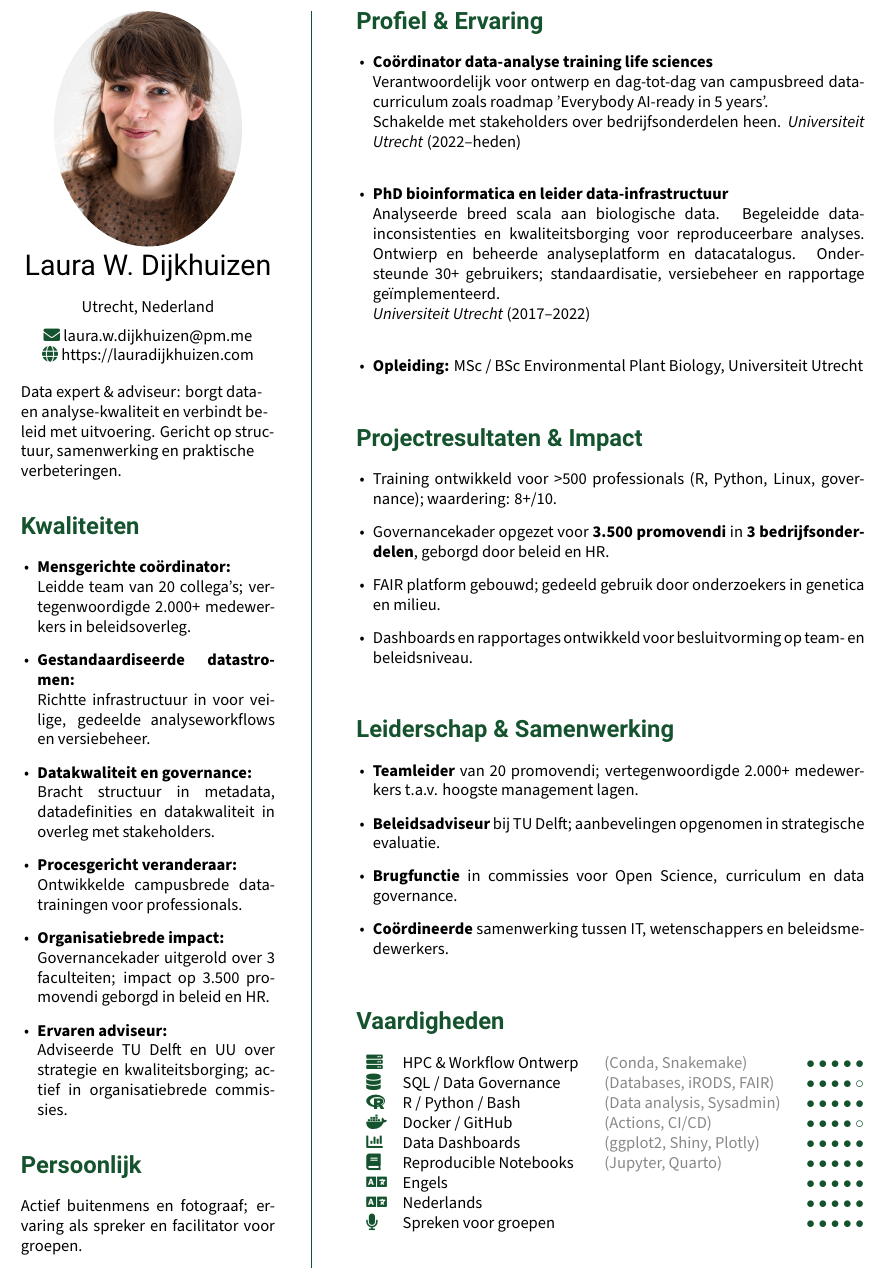
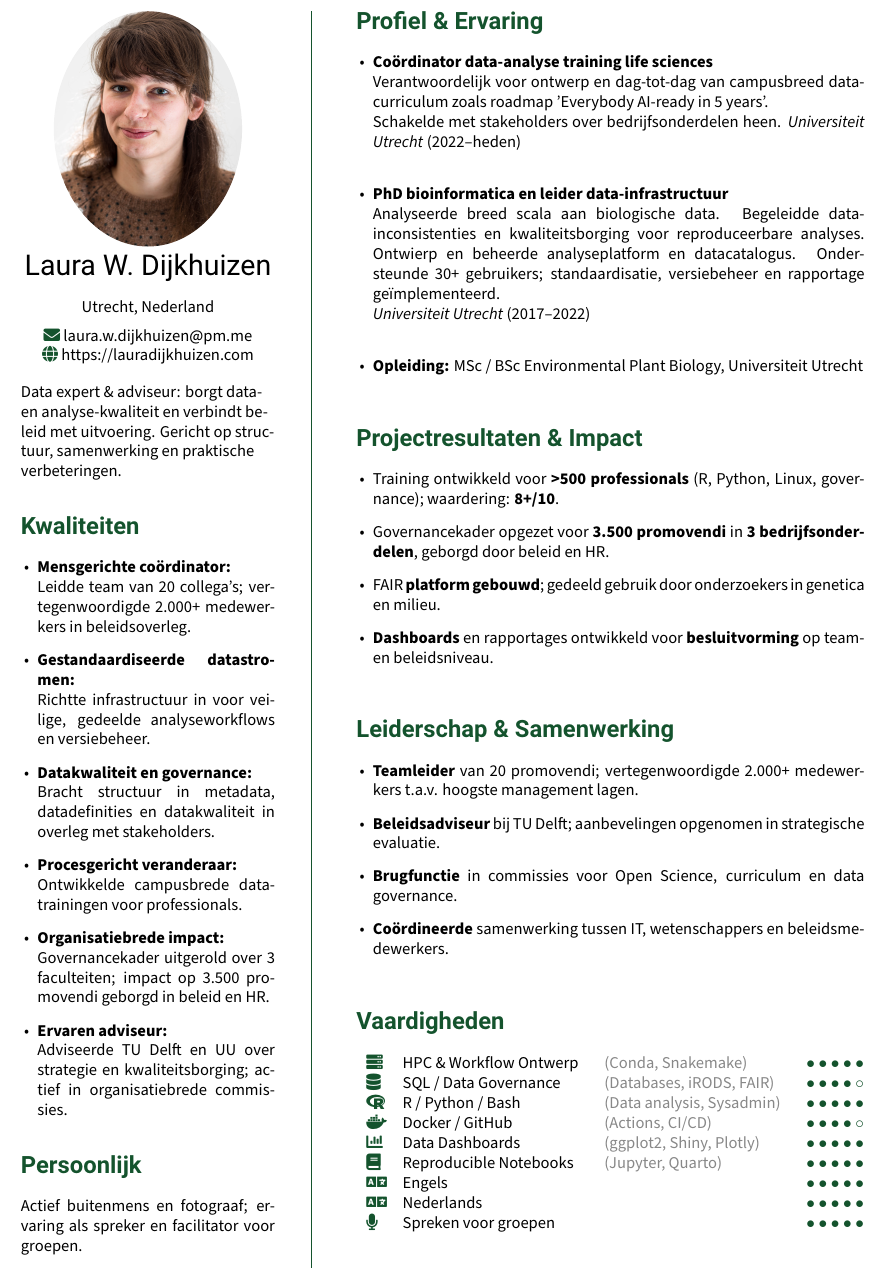
Before and after one commit to lauralwd/CV_generator, a LaTeX CV (cv.tex): part of the page, cut so that both start at the same text. Compiled offline with XeLaTeX.

Commit message:
scanning tweaks

```diff
--- a/cv.tex
+++ b/cv.tex
@@ -119,10 +119,10 @@ Actief buitenmens en fotograaf; ervaring als spreker en facilitator voor groepen
 
 \GreenHeading{Projectresultaten \& Impact}
 \begin{itemize}[leftmargin=1em]
-  \item Training ontwikkeld voor >500 professionals (R, Python, Linux, governance); waardering: 8+/10.
+  \item Training ontwikkeld voor \textbf{>500 professionals} (R, Python, Linux, governance); waardering: \textbf{8+/10}.
   \item Governancekader opgezet voor \textbf{3.500 promovendi} in \textbf{3 bedrijfsonderdelen}, geborgd door beleid en HR.
-  \item FAIR platform gebouwd; gedeeld gebruik door onderzoekers in genetica en milieu.
-  \item Dashboards en rapportages ontwikkeld voor besluitvorming op team- en beleidsniveau.
+  \item FAIR \textbf{platform gebouwd}; gedeeld gebruik door onderzoekers in genetica en milieu.
+  \item \textbf{Dashboards} en rapportages ontwikkeld voor \textbf{besluitvorming} op team- en beleidsniveau.
 \end{itemize}
 
 \vfill
```
